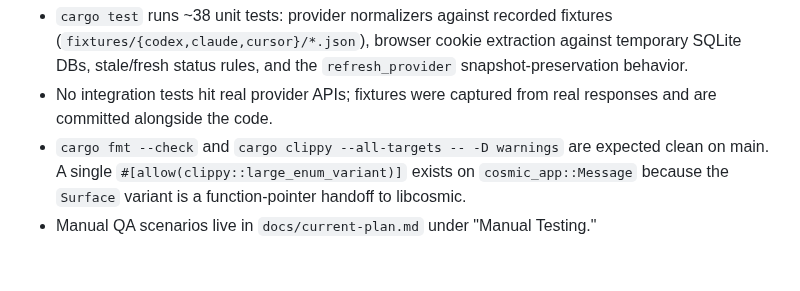
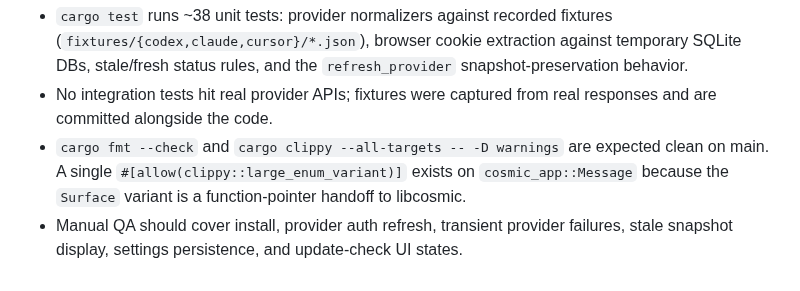
Before and after one commit to TopiCsarno/yapcap, a Markdown page: docs/spec.md, the part around the change. Rendered like a GitHub page.

```diff
--- a/docs/spec.md
+++ b/docs/spec.md
@@ -347,4 +347,4 @@ The popup's height is computed from visible sections to avoid flicker when switc
 - `cargo test` runs ~38 unit tests: provider normalizers against recorded fixtures (`fixtures/{codex,claude,cursor}/*.json`), browser cookie extraction against temporary SQLite DBs, stale/fresh status rules, and the `refresh_provider` snapshot-preservation behavior.
 - No integration tests hit real provider APIs; fixtures were captured from real responses and are committed alongside the code.
 - `cargo fmt --check` and `cargo clippy --all-targets -- -D warnings` are expected clean on main. A single `#[allow(clippy::large_enum_variant)]` exists on `cosmic_app::Message` because the `Surface` variant is a function-pointer handoff to libcosmic.
-- Manual QA scenarios live in `docs/current-plan.md` under "Manual Testing."
+- Manual QA should cover install, provider auth refresh, transient provider failures, stale snapshot display, settings persistence, and update-check UI states.
```
Also changed, not shown: README.md (+3 -2 lines), docs/current-plan.md (deleted, +0 -286 lines), resources/screenshot.jpg, 3 other files.
